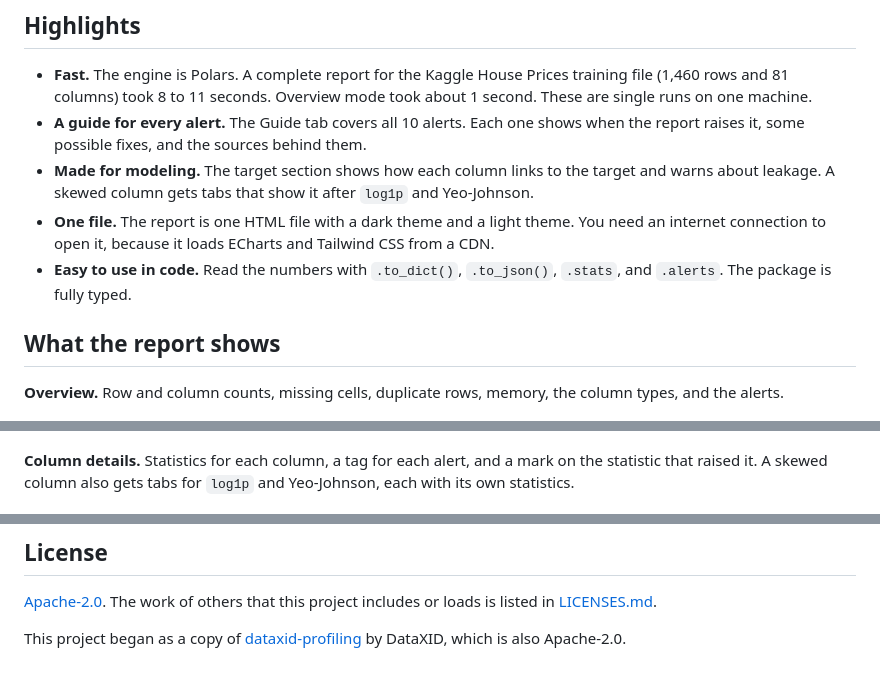
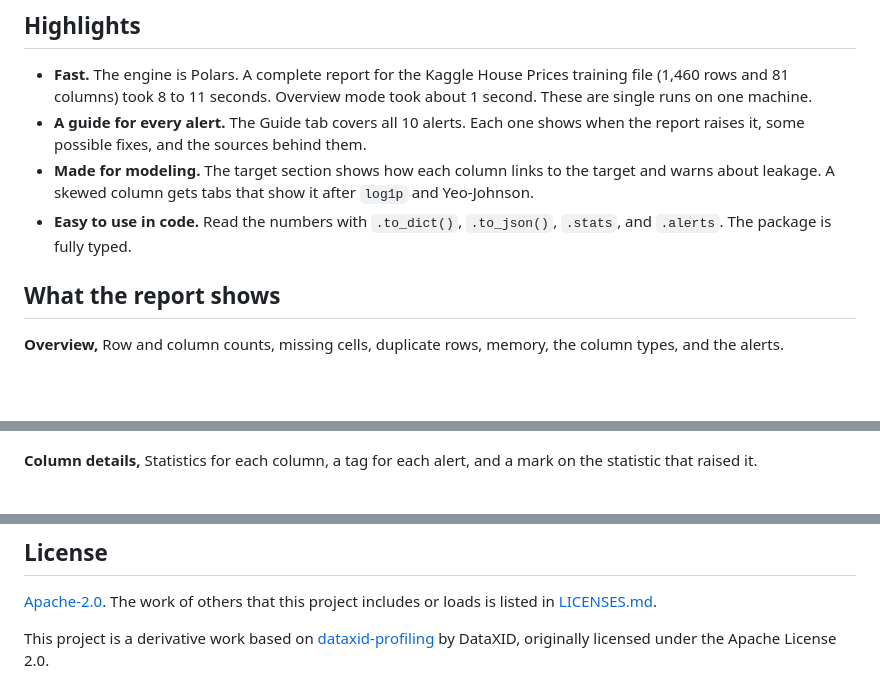
Before and after one commit to shuretokki/shirabe-profiling, a Markdown page: README.md, 3 parts joined by grey strips. GitHub-like rendering; blank space fills up the shorter version.

```diff
--- a/README.md
+++ b/README.md
@@ -38,12 +42,11 @@ report = ProfileReport(df, target="churned")
 - **Fast.** The engine is Polars. A complete report for the Kaggle House Prices training file (1,460 rows and 81 columns) took 8 to 11 seconds. Overview mode took about 1 second. These are single runs on one machine.
 - **A guide for every alert.** The Guide tab covers all 10 alerts. Each one shows when the report raises it, some possible fixes, and the sources behind them.
 - **Made for modeling.** The target section shows how each column links to the target and warns about leakage. A skewed column gets tabs that show it after `log1p` and Yeo-Johnson.
-- **One file.** The report is one HTML file with a dark theme and a light theme. You need an internet connection to open it, because it loads ECharts and Tailwind CSS from a CDN.
 - **Easy to use in code.** Read the numbers with `.to_dict()`, `.to_json()`, `.stats`, and `.alerts`. The package is fully typed.
 
 ## What the report shows
 
-**Overview.** Row and column counts, missing cells, duplicate rows, memory, the column types, and the alerts.
+**Overview,** Row and column counts, missing cells, duplicate rows, memory, the column types, and the alerts.
 
 <p align="center">
   <img src="docs/report-overview.png" alt="Dataset overview and alerts" width="700">
@@ -55,7 +58,7 @@ report = ProfileReport(df, target="churned")
   <img src="docs/report-target.png" alt="Target section with the link of each column to the target" width="700">
 </p>
 
-**Column details.** Statistics for each column, a tag for each alert, and a mark on the statistic that raised it. A skewed column also gets tabs for `log1p` and Yeo-Johnson, each with its own statistics.
+**Column details,** Statistics for each column, a tag for each alert, and a mark on the statistic that raised it.
 
 <p align="center">
   <img src="docs/report-columns.png" alt="Column details with alert tags and skew tabs" width="700">
@@ -154,4 +157,4 @@ Use `"overview"` when you want a fast first look. It skips the slow parts of the
 
 [Apache-2.0](LICENSE). The work of others that this project includes or loads is listed in [LICENSES.md](LICENSES.md).
 
-This project began as a copy of [dataxid-profiling](https://github.com/dataxid/dataxid-profiling) by DataXID, which is also Apache-2.0.
+This project is a derivative work based on [dataxid-profiling](https://github.com/dataxid/dataxid-profiling) by DataXID, originally licensed under the Apache License 2.0.
```
Also changed, not shown: other parts of README.md (+18 -14 lines).
